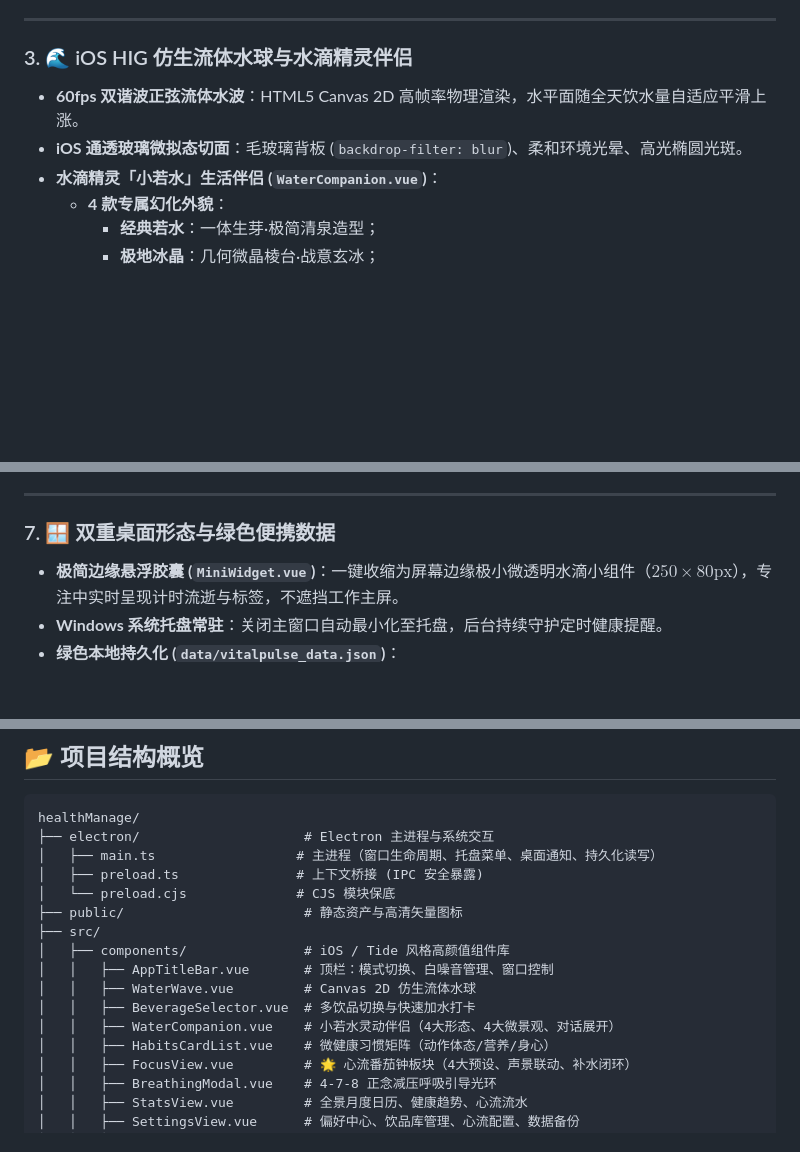
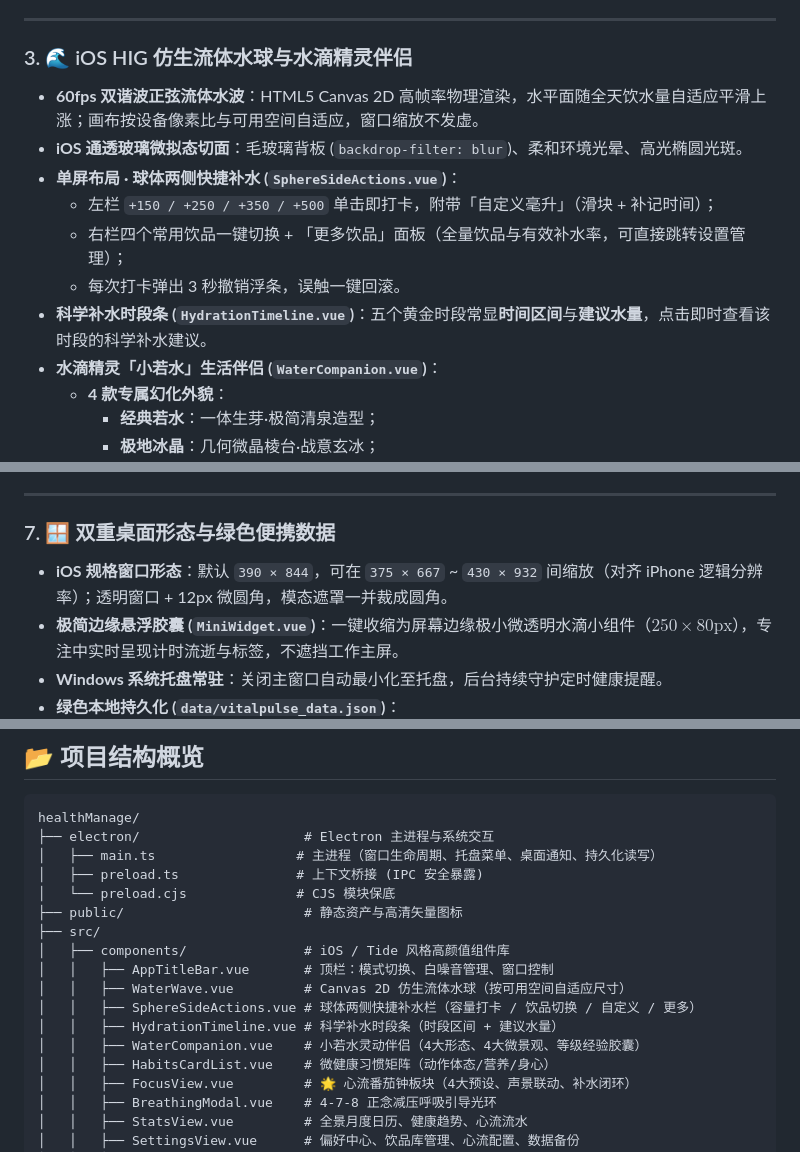
Before and after one commit to HarimaSal/waterManager, a Markdown page: README.md, 3 parts joined by grey strips. GitHub-like rendering; blank space fills up the shorter version.

Commit message:
docs: 更新界面截图与首页功能说明
- 重新生成 6 张界面截图（390x844 @2x，含新首页双侧快捷补水与时段条）

- README 补充球体两侧快捷补水、时段条、iOS 规格窗口与圆角说明，并更新组件结构树

- 产品介绍更新喝水主页截图说明

```diff
--- a/README.md
+++ b/README.md
@@ -75,8 +75,13 @@
 ---
 
 ### 3. 🌊 iOS HIG 仿生流体水球与水滴精灵伴侣
-- **60fps 双谐波正弦流体水波**：HTML5 Canvas 2D 高帧率物理渲染，水平面随全天饮水量自适应平滑上涨。
+- **60fps 双谐波正弦流体水波**：HTML5 Canvas 2D 高帧率物理渲染，水平面随全天饮水量自适应平滑上涨；画布按设备像素比与可用空间自适应，窗口缩放不发虚。
 - **iOS 通透玻璃微拟态切面**：毛玻璃背板 (`backdrop-filter: blur`)、柔和环境光晕、高光椭圆光斑。
+- **单屏布局 · 球体两侧快捷补水 (`SphereSideActions.vue`)**：
+  - 左栏 `+150 / +250 / +350 / +500` 单击即打卡，附带「自定义毫升」（滑块 + 补记时间）；
+  - 右栏四个常用饮品一键切换 + 「更多饮品」面板（全量饮品与有效补水率，可直接跳转设置管理）；
+  - 每次打卡弹出 3 秒撤销浮条，误触一键回滚。
+- **科学补水时段条 (`HydrationTimeline.vue`)**：五个黄金时段常显**时间区间**与**建议水量**，点击即时查看该时段的科学补水建议。
 - **水滴精灵「小若水」生活伴侣 (`WaterCompanion.vue`)**：
   - **4 款专属幻化外貌**：
     - **经典若水**：一体生芽·极简清泉造型；
@@ -129,6 +134,7 @@
 ---
 
 ### 7. 🪟 双重桌面形态与绿色便携数据
+- **iOS 规格窗口形态**：默认 `390 × 844`，可在 `375 × 667` ~ `430 × 932` 间缩放（对齐 iPhone 逻辑分辨率）；透明窗口 + 12px 微圆角，模态遮罩一并裁成圆角。
 - **极简边缘悬浮胶囊 (`MiniWidget.vue`)**：一键收缩为屏幕边缘极小微透明水滴小组件（$250 \times 80\text{px}$），专注中实时呈现计时流逝与标签，不遮挡工作主屏。
 - **Windows 系统托盘常驻**：关闭主窗口自动最小化至托盘，后台持续守护定时健康提醒。
 - **绿色本地持久化 (`data/vitalpulse_data.json`)**：
@@ -181,9 +187,10 @@ healthManage/
 ├── src/
 │   ├── components/               # iOS / Tide 风格高颜值组件库
 │   │   ├── AppTitleBar.vue       # 顶栏：模式切换、白噪音管理、窗口控制
-│   │   ├── WaterWave.vue         # Canvas 2D 仿生流体水球
-│   │   ├── BeverageSelector.vue  # 多饮品切换与快速加水打卡
-│   │   ├── WaterCompanion.vue    # 小若水灵动伴侣（4大形态、4大微景观、对话展开）
+│   │   ├── WaterWave.vue         # Canvas 2D 仿生流体水球（按可用空间自适应尺寸）
+│   │   ├── SphereSideActions.vue # 球体两侧快捷补水栏（容量打卡 / 饮品切换 / 自定义 / 更多）
+│   │   ├── HydrationTimeline.vue # 科学补水时段条（时段区间 + 建议水量）
+│   │   ├── WaterCompanion.vue    # 小若水灵动伴侣（4大形态、4大微景观、等级经验胶囊）
 │   │   ├── HabitsCardList.vue    # 微健康习惯矩阵（动作体态/营养/身心）
 │   │   ├── FocusView.vue         # 🌟 心流番茄钟板块（4大预设、声景联动、补水闭环）
 │   │   ├── BreathingModal.vue    # 4-7-8 正念减压呼吸引导光环
```
Also changed, not shown: 产品介绍.md (+1 -1 lines), docs/screenshots/P1.png, docs/screenshots/P2.png, docs/screenshots/P3.png, docs/screenshots/P4.png, docs/screenshots/P5.png, docs/screenshots/P6.png.
